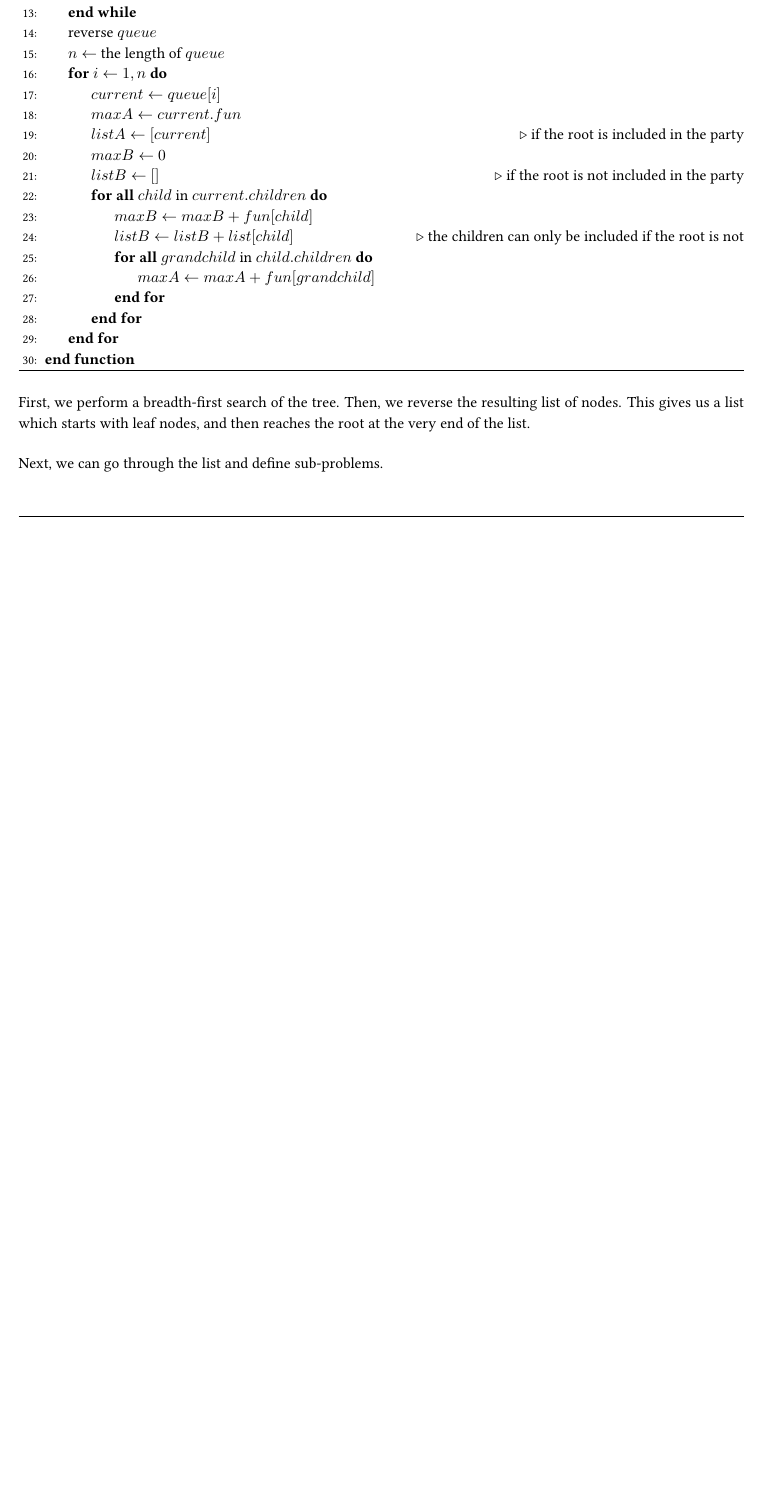
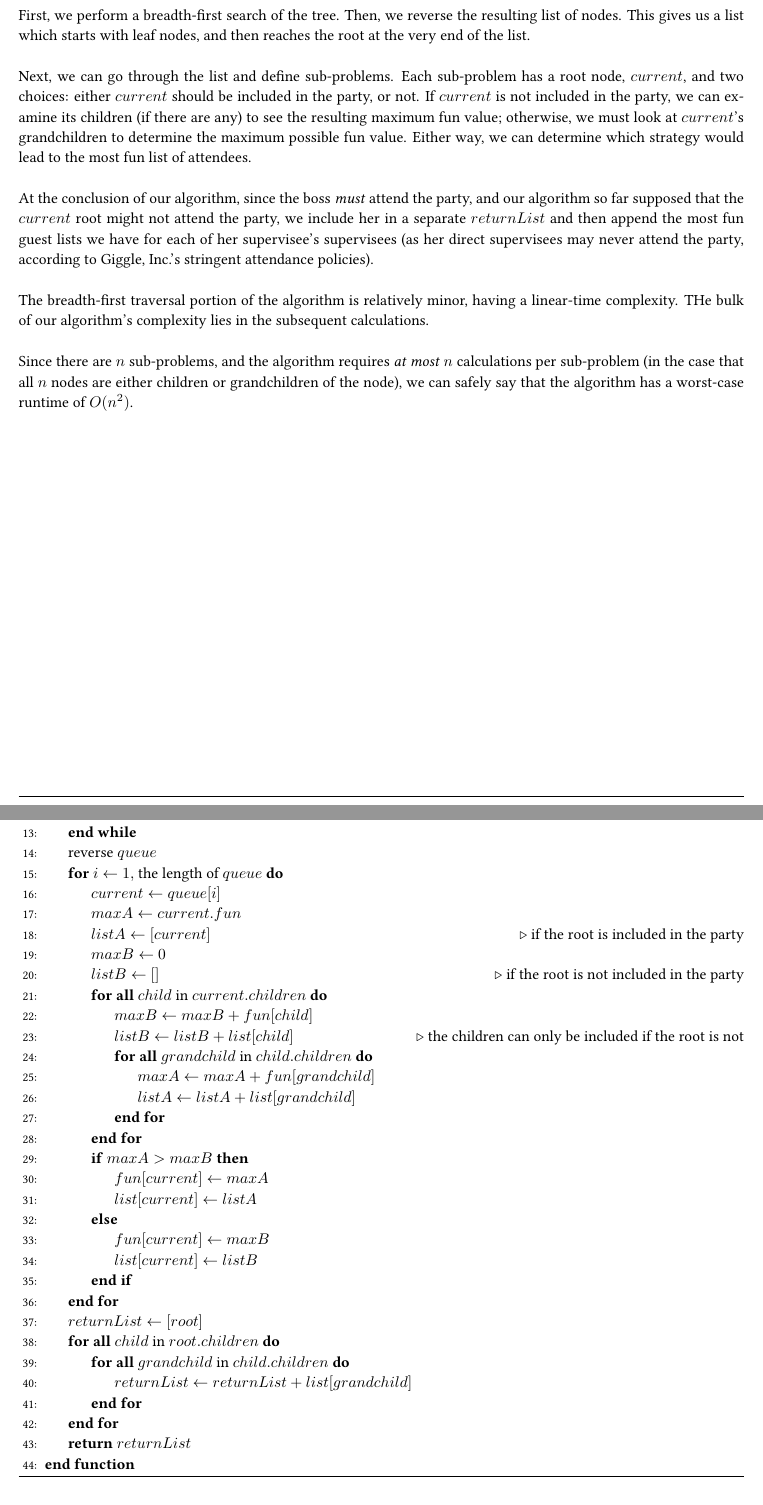
Before and after one commit to aszecsei/algorithmshw3, a LaTeX document (AlgorithmsHW3.tex): part of page 7 of 7 before the commit and two parts of pages 7 and 8 of 8 after it, the two joined at a grey line, cut so that both start at the same text, the shorter picture padded with empty space. Compiled offline with pdfLaTeX.

Commit message:
Solve HW3

```diff
--- a/AlgorithmsHW3.tex
+++ b/AlgorithmsHW3.tex
@@ -390,8 +390,7 @@ Oh, no! You have been appointed as the organizer of Giggle, Inc.'s annual mandat
 				\State $i \gets i + 1$
 			\EndWhile
 			\State reverse $queue$
-			\State $n \gets$ the length of $queue$
-			\For{$i \gets 1, n$}
+			\For{$i \gets 1,$ the length of $queue$}
 				\State $current \gets queue[i]$
 				\State $maxA \gets current.fun$
 				\State $listA \gets [current]$ \Comment if the root is included in the party
@@ -402,16 +401,37 @@ Oh, no! You have been appointed as the organizer of Giggle, Inc.'s annual mandat
 					\State $listB \gets listB + list[child]$ \Comment the children can only be included if the root is not
 					\ForAll{$grandchild$ in $child.children$}
 						\State $maxA \gets maxA + fun[grandchild]$
+						\State $listA \gets listA + list[grandchild]$
 					\EndFor
 				\EndFor
+				\If{$maxA > maxB$}
+					\State $fun[current] \gets maxA$
+					\State $list[current] \gets listA$
+				\Else
+					\State $fun[current] \gets maxB$
+					\State $list[current] \gets listB$
+				\EndIf
 			\EndFor
+			\State $returnList \gets [root]$
+			\ForAll{$child$ in $root.children$}
+				\ForAll{$grandchild$ in $child.children$}
+					\State $returnList \gets returnList + list[grandchild]$
+				\EndFor
+			\EndFor
+			\State \Return $returnList$
 		\EndFunction
 	\end{algorithmic}
 \end{algorithm}
 
 First, we perform a breadth-first search of the tree. Then, we reverse the resulting list of nodes. This gives us a list which starts with leaf nodes, and then reaches the root at the very end of the list.\\
 
-Next, we can go through the list and define sub-problems.\\
+Next, we can go through the list and define sub-problems. Each sub-problem has a root node, $current$, and two choices: either $current$ should be included in the party, or not. If $current$ is not included in the party, we can examine its children (if there are any) to see the resulting maximum fun value; otherwise, we must look at $current$'s grandchildren to determine the maximum possible fun value. Either way, we can determine which strategy would lead to the most fun list of attendees.\\
+
+At the conclusion of our algorithm, since the boss \emph{must} attend the party, and our algorithm so far supposed that the $current$ root might not attend the party, we include her in a separate $returnList$ and then append the most fun guest lists we have for each of her supervisee's supervisees (as her direct supervisees may never attend the party, according to Giggle, Inc.'s stringent attendance policies).\\
+
+The breadth-first traversal portion of the algorithm is relatively minor, having a linear-time complexity. THe bulk of our algorithm's complexity lies in the subsequent calculations.\\
+
+Since there are $n$ sub-problems, and the algorithm requires \emph{at most} $n$ calculations per sub-problem (in the case that all $n$ nodes are either children or grandchildren of the node), we can safely say that the algorithm has a worst-case runtime of $O(n^2)$.
 
 \end{homeworkProblem}
 
```
Also changed, not shown: AlgorithmsHW3.pdf, AlgorithmsHW3.tex (2 more changed lines).
